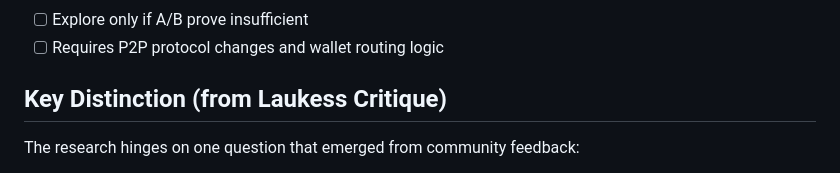
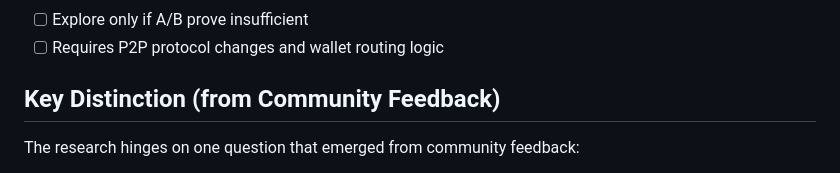
Before and after one commit to prateekposwal/bitcoin-priority-oracle, a Markdown page: TODO-bitcoin-oracle.md, the part around the change. Drawn GitHub-style.

```diff
--- a/TODO-bitcoin-oracle.md
+++ b/TODO-bitcoin-oracle.md
@@ -58,7 +58,7 @@
 - [ ] Explore only if A/B prove insufficient
 - [ ] Requires P2P protocol changes and wallet routing logic
 
-## Key Distinction (from Laukess Critique)
+## Key Distinction (from Community Feedback)
 
 The research hinges on one question that emerged from community feedback:
 
```
Also changed, not shown: bitcoin-oracle-arch.md (+2 -2 lines).
